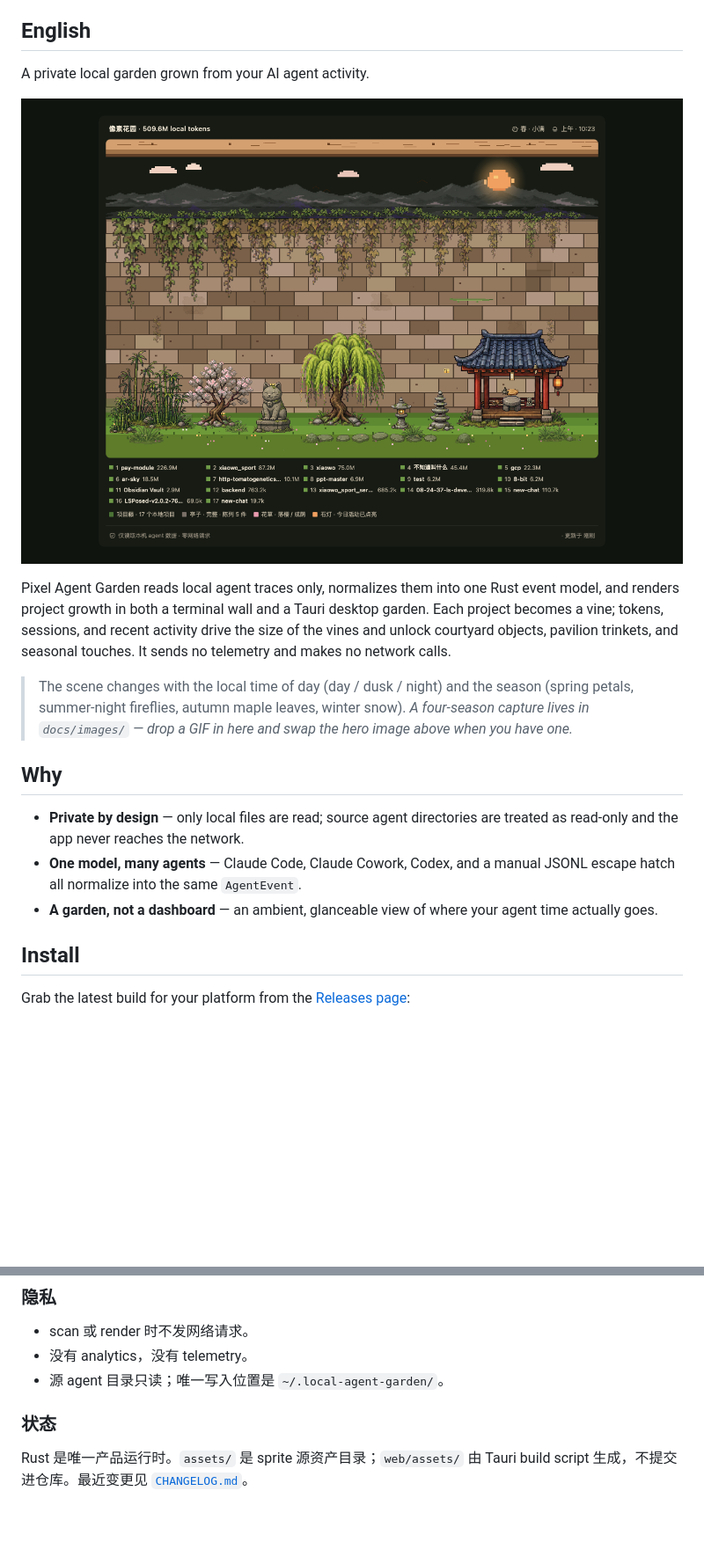
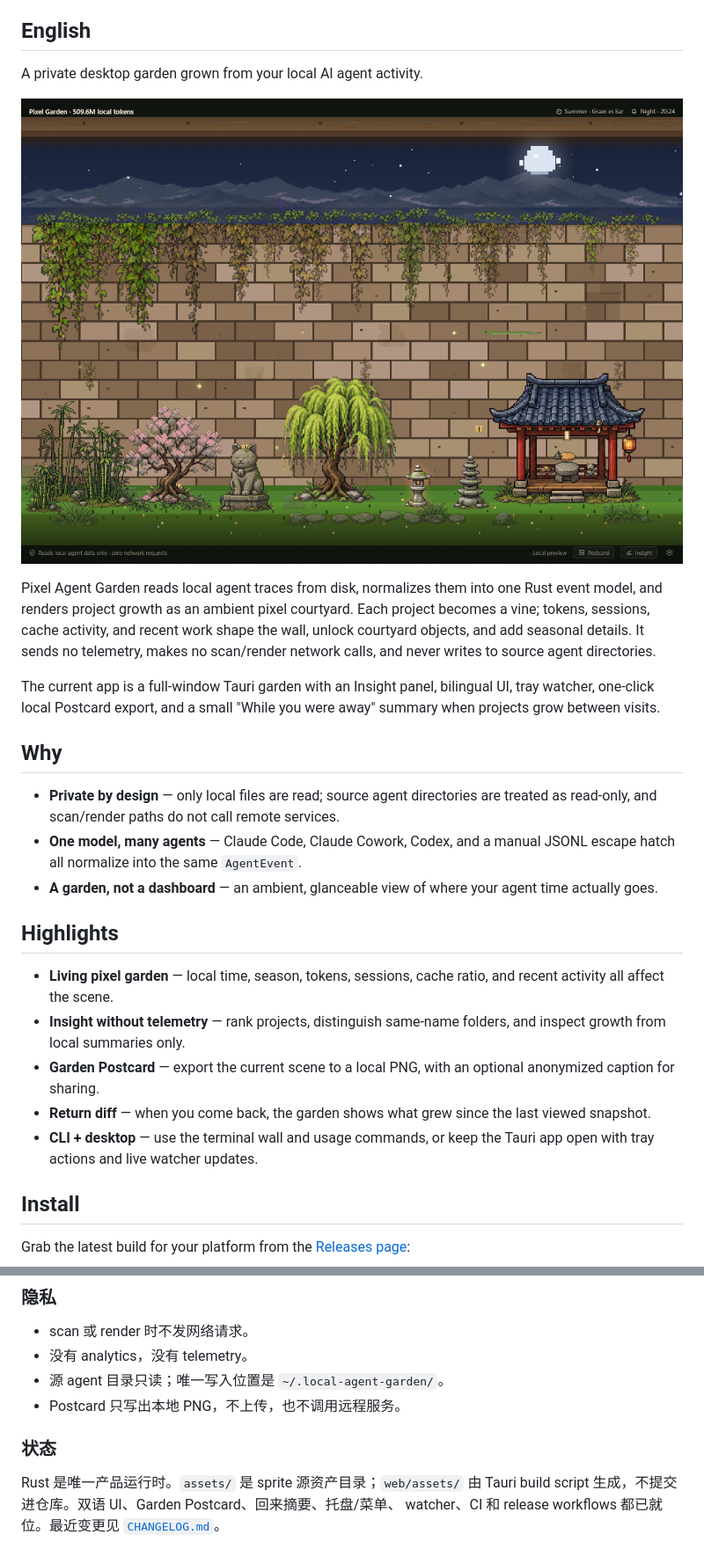
Before and after one commit to DipsySu/pixel-agent-garden, a Markdown page: README.md, 2 parts joined by grey strips. Shown at 88% size. Rendered like a GitHub page; pictures changed too: docs/images/garden.png; blank space fills up the shorter version.

```diff
--- a/README.md
+++ b/README.md
@@ -6,5 +6,5 @@ Languages: [English](#english) | [中文](#中文)
 
 ## English
 
-A private local garden grown from your AI agent activity.
+A private desktop garden grown from your local AI agent activity.
 
@@ -12,24 +12,36 @@ A private local garden grown from your AI agent activity.
 
-Pixel Agent Garden reads local agent traces only, normalizes them into one Rust
-event model, and renders project growth in both a terminal wall and a Tauri
-desktop garden. Each project becomes a vine; tokens, sessions, and recent
-activity drive the size of the vines and unlock courtyard objects, pavilion
-trinkets, and seasonal touches. It sends no telemetry and makes no network
-calls.
+Pixel Agent Garden reads local agent traces from disk, normalizes them into one
+Rust event model, and renders project growth as an ambient pixel courtyard. Each
+project becomes a vine; tokens, sessions, cache activity, and recent work shape
+the wall, unlock courtyard objects, and add seasonal details. It sends no
+telemetry, makes no scan/render network calls, and never writes to source agent
+directories.
 
-> The scene changes with the local time of day (day / dusk / night) and the
-> season (spring petals, summer-night fireflies, autumn maple leaves, winter
-> snow). _A four-season capture lives in `docs/images/` — drop a GIF in here
-> and swap the hero image above when you have one._
+The current app is a full-window Tauri garden with an Insight panel, bilingual
+UI, tray watcher, one-click local Postcard export, and a small "While you were
+away" summary when projects grow between visits.
 
 ## Why
 
 - **Private by design** — only local files are read; source agent directories
-  are treated as read-only and the app never reaches the network.
+  are treated as read-only, and scan/render paths do not call remote services.
 - **One model, many agents** — Claude Code, Claude Cowork, Codex, and a manual
   JSONL escape hatch all normalize into the same `AgentEvent`.
 - **A garden, not a dashboard** — an ambient, glanceable view of where your
   agent time actually goes.
+
+## Highlights
+
+- **Living pixel garden** — local time, season, tokens, sessions, cache ratio,
+  and recent activity all affect the scene.
+- **Insight without telemetry** — rank projects, distinguish same-name folders,
+  and inspect growth from local summaries only.
+- **Garden Postcard** — export the current scene to a local PNG, with an
+  optional anonymized caption for sharing.
+- **Return diff** — when you come back, the garden shows what grew since the
+  last viewed snapshot.
+- **CLI + desktop** — use the terminal wall and usage commands, or keep the
+  Tauri app open with tray actions and live watcher updates.
 
 ## Install
 
@@ -276,8 +303,10 @@ Codex，还是未来的新本地 agent。详情见 [`docs/architecture.md`](docs
 - scan 或 render 时不发网络请求。
 - 没有 analytics，没有 telemetry。
 - 源 agent 目录只读；唯一写入位置是 `~/.local-agent-garden/`。
+- Postcard 只写出本地 PNG，不上传，也不调用远程服务。
 
 ### 状态
 
 Rust 是唯一产品运行时。`assets/` 是 sprite 源资产目录；`web/assets/` 由 Tauri
-build script 生成，不提交进仓库。最近变更见 [`CHANGELOG.md`](CHANGELOG.md)。
+build script 生成，不提交进仓库。双语 UI、Garden Postcard、回来摘要、托盘/菜单、
+watcher、CI 和 release workflows 都已就位。最近变更见 [`CHANGELOG.md`](CHANGELOG.md)。
```
Also changed, not shown: other parts of README.md (+26 -11 lines), CHANGELOG.md (+4 -0 lines).
